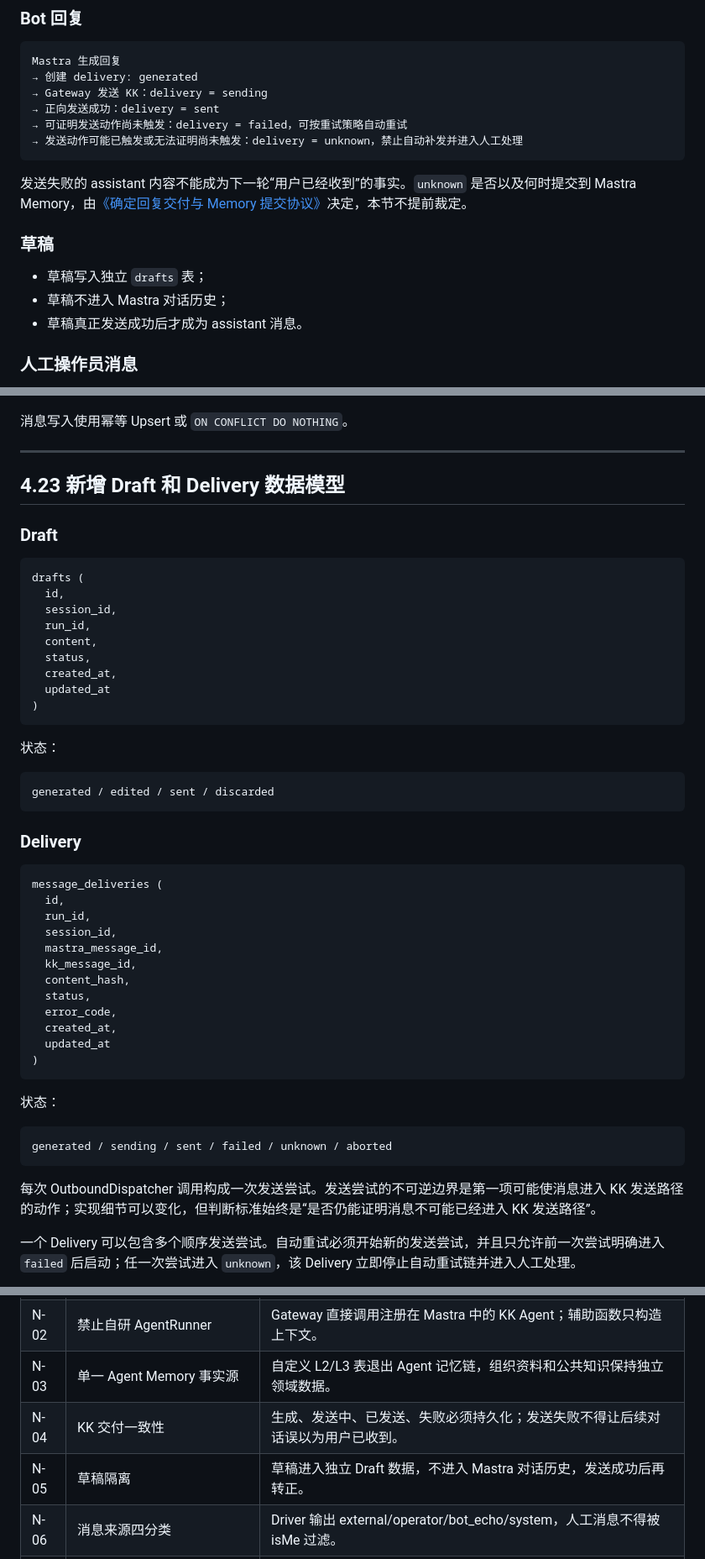
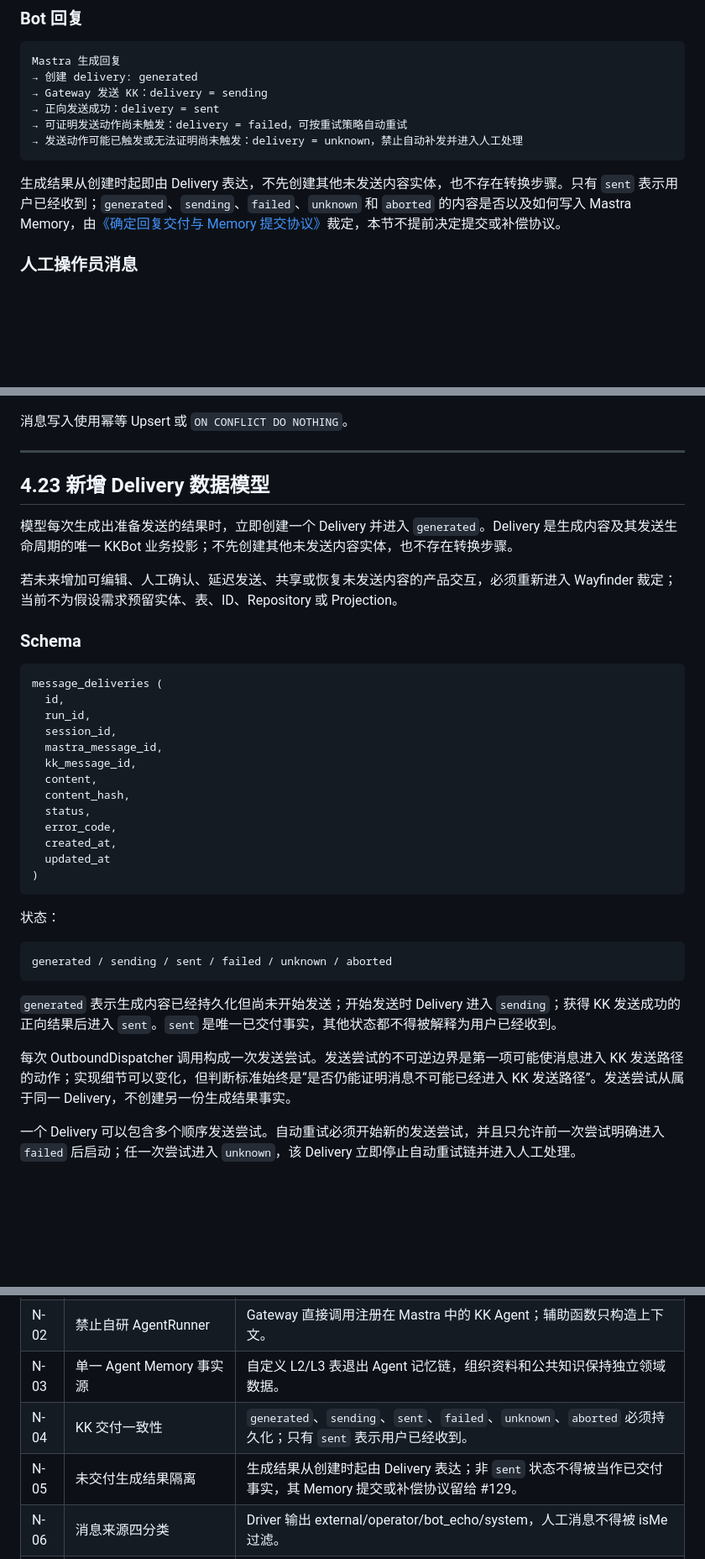
Before and after one commit to dnslin/kairo, a Markdown page: docs/KKBot-Mastra-Native-Refactor-Spec.md, 3 parts joined by grey strips. Shown at 84% size. Rendered like a GitHub page; blank space fills up the shorter version.

Commit message:
文档：删除独立 Draft 事实模型

````diff
--- a/docs/KKBot-Mastra-Native-Refactor-Spec.md
+++ b/docs/KKBot-Mastra-Native-Refactor-Spec.md
@@ -453,13 +453,8 @@ Mastra 生成回复
 → 发送动作可能已触发或无法证明尚未触发：delivery = unknown，禁止自动补发并进入人工处理
 ```
 
-发送失败的 assistant 内容不能成为下一轮“用户已经收到”的事实。`unknown` 是否以及何时提交到 Mastra Memory，由[《确定回复交付与 Memory 提交协议》](https://github.com/dnslin/kkbot/issues/129)决定，本节不提前裁定。
-
-### 草稿
-
-- 草稿写入独立 `drafts` 表；
-- 草稿不进入 Mastra 对话历史；
-- 草稿真正发送成功后才成为 assistant 消息。
+生成结果从创建时起即由 Delivery 表达，不先创建其他未发送内容实体，也不存在转换步骤。只有 `sent` 表示用户已经收到；`generated`、`sending`、`failed`、`unknown` 和 `aborted` 的内容是否以及如何写入 Mastra Memory，由[《确定回复交付与 Memory 提交协议》](https://github.com/dnslin/kkbot/issues/129)裁定，本节不提前决定提交或补偿协议。
+
 
 ### 人工操作员消息
 
@@ -1063,29 +1057,13 @@ WHERE message_id IS NOT NULL;
 
 ---
 
-## 4.23 新增 Draft 和 Delivery 数据模型
-
-### Draft
-
-```sql
-drafts (
-  id,
-  session_id,
-  run_id,
-  content,
-  status,
-  created_at,
-  updated_at
-)
-```
-
-状态：
-
-```text
-generated / edited / sent / discarded
-```
-
-### Delivery
+## 4.23 新增 Delivery 数据模型
+
+模型每次生成出准备发送的结果时，立即创建一个 Delivery 并进入 `generated`。Delivery 是生成内容及其发送生命周期的唯一 KKBot 业务投影；不先创建其他未发送内容实体，也不存在转换步骤。
+
+若未来增加可编辑、人工确认、延迟发送、共享或恢复未发送内容的产品交互，必须重新进入 Wayfinder 裁定；当前不为假设需求预留实体、表、ID、Repository 或 Projection。
+
+### Schema
 
 ```sql
 message_deliveries (
@@ -1094,6 +1072,7 @@ message_deliveries (
   session_id,
   mastra_message_id,
   kk_message_id,
+  content,
   content_hash,
   status,
   error_code,
@@ -1108,7 +1087,9 @@ message_deliveries (
 generated / sending / sent / failed / unknown / aborted
 ```
 
-每次 OutboundDispatcher 调用构成一次发送尝试。发送尝试的不可逆边界是第一项可能使消息进入 KK 发送路径的动作；实现细节可以变化，但判断标准始终是“是否仍能证明消息不可能已经进入 KK 发送路径”。
+`generated` 表示生成内容已经持久化但尚未开始发送；开始发送时 Delivery 进入 `sending`；获得 KK 发送成功的正向结果后进入 `sent`。`sent` 是唯一已交付事实，其他状态都不得被解释为用户已经收到。
+
+每次 OutboundDispatcher 调用构成一次发送尝试。发送尝试的不可逆边界是第一项可能使消息进入 KK 发送路径的动作；实现细节可以变化，但判断标准始终是“是否仍能证明消息不可能已经进入 KK 发送路径”。发送尝试从属于同一 Delivery，不创建另一份生成结果事实。
 
 一个 Delivery 可以包含多个顺序发送尝试。自动重试必须开始新的发送尝试，并且只允许前一次尝试明确进入 `failed` 后启动；任一次尝试进入 `unknown`，该 Delivery 立即停止自动重试链并进入人工处理。
 
@@ -1605,8 +1586,8 @@ Issue #107 关闭后，其正文不再作为实施依据。迁移状态统一为
 | N-01 | 唯一 Mastra Runtime | 整个进程只有一个根级 Mastra 实例，包内不得私自创建第二套 Agent Runtime。 |
 | N-02 | 禁止自研 AgentRunner | Gateway 直接调用注册在 Mastra 中的 KK Agent；辅助函数只构造上下文。 |
 | N-03 | 单一 Agent Memory 事实源 | 自定义 L2/L3 表退出 Agent 记忆链，组织资料和公共知识保持独立领域数据。 |
-| N-04 | KK 交付一致性 | 生成、发送中、已发送、失败必须持久化；发送失败不得让后续对话误以为用户已收到。 |
-| N-05 | 草稿隔离 | 草稿进入独立 Draft 数据，不进入 Mastra 对话历史，发送成功后再转正。 |
+| N-04 | KK 交付一致性 | `generated`、`sending`、`sent`、`failed`、`unknown`、`aborted` 必须持久化；只有 `sent` 表示用户已经收到。 |
+| N-05 | 未交付生成结果隔离 | 生成结果从创建时起由 Delivery 表达；非 `sent` 状态不得被当作已交付事实，其 Memory 提交或补偿协议留给 #129。 |
 | N-06 | 消息来源四分类 | Driver 输出 external/operator/bot_echo/system，人工消息不得被 isMe 过滤。 |
 | N-07 | 事件入口优先级 | EventBridge 为主，Polling 为断线补偿，DOM 扫描为兜底。 |
 | N-08 | 数据库最终幂等 | 以 `(session_id, message_id)` 唯一约束防止多事件路径重复入库。 |
````
Also changed, not shown: other parts of docs/KKBot-Mastra-Native-Refactor-Spec.md (+10 -12 lines).
